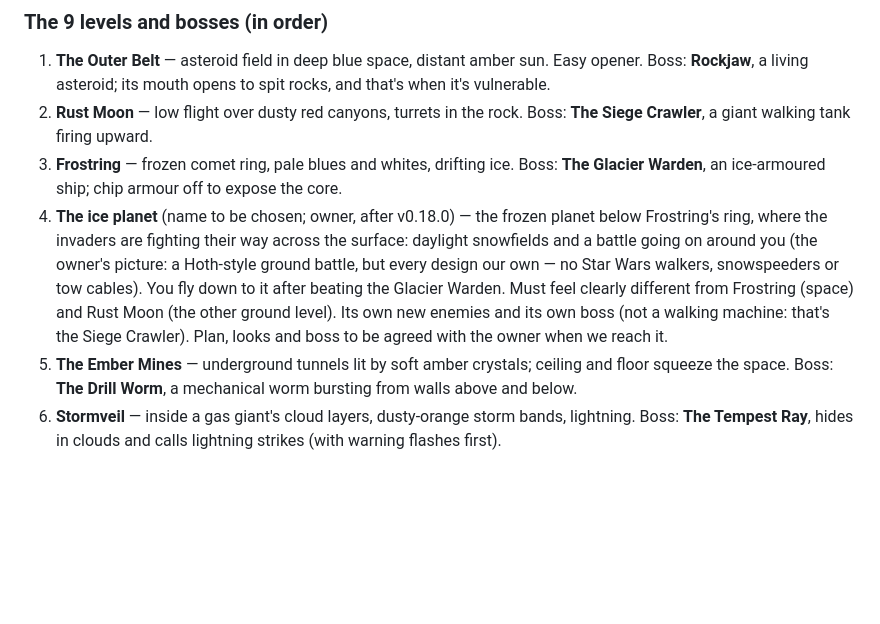
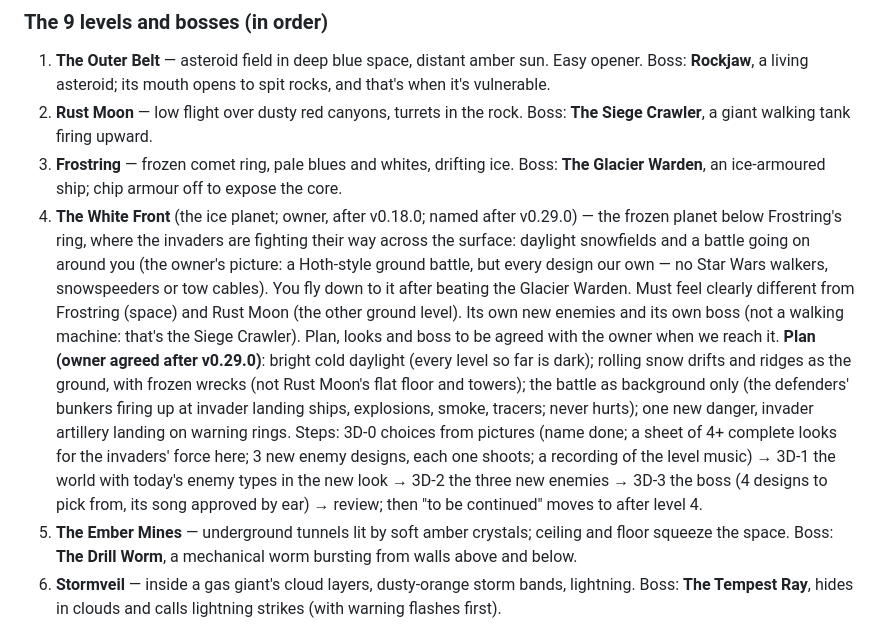
Before and after one commit to FaisalKhalil495/retro-space-shooter, a Markdown page: CLAUDE.md, the part around the change. Rendered like a GitHub page; blank space fills up the shorter version.

Commit message:
Rule book: level 4 is The White Front, and its plan
Co-Authored-By: Claude Opus 5.5 <noreply@anthropic.com>
Claude-Session: https://claude.ai/code/session_018LoGNSpf9yPrdZyEJhPLuc

```diff
--- a/CLAUDE.md
+++ b/CLAUDE.md
@@ -496,7 +496,8 @@ this story. (Frostring's looks: the invaders moving into the ice ring.)
 3. **Frostring** — frozen comet ring, pale blues and whites, drifting ice.
    Boss: **The Glacier Warden**, an ice-armoured ship; chip armour off to
    expose the core.
-4. **The ice planet** (name to be chosen; owner, after v0.18.0) — the
+4. **The White Front** (the ice planet; owner, after v0.18.0; named after
+   v0.29.0) — the
    frozen planet below Frostring's ring, where the invaders are fighting
    their way across the surface: daylight snowfields and a battle going on
    around you (the owner's picture: a Hoth-style ground battle, but every
@@ -505,7 +506,18 @@ this story. (Frostring's looks: the invaders moving into the ice ring.)
    different from Frostring (space) and Rust Moon (the other ground
    level). Its own new enemies and its own boss (not a walking machine:
    that's the Siege Crawler). Plan, looks and boss to be agreed with the
-   owner when we reach it.
+   owner when we reach it. **Plan (owner agreed after v0.29.0)**: bright
+   cold daylight (every level so far is dark); rolling snow drifts and
+   ridges as the ground, with frozen wrecks (not Rust Moon's flat floor and
+   towers); the battle as background only (the defenders' bunkers firing
+   up at invader landing ships, explosions, smoke, tracers; never hurts);
+   one new danger, invader artillery landing on warning rings. Steps:
+   3D-0 choices from pictures (name done; a sheet of 4+ complete looks for
+   the invaders' force here; 3 new enemy designs, each one shoots; a
+   recording of the level music) → 3D-1 the world with today's enemy types
+   in the new look → 3D-2 the three new enemies → 3D-3 the boss (4 designs
+   to pick from, its song approved by ear) → review; then "to be continued"
+   moves to after level 4.
 5. **The Ember Mines** — underground tunnels lit by soft amber crystals;
    ceiling and floor squeeze the space. Boss: **The Drill Worm**, a mechanical
    worm bursting from walls above and below.
```
